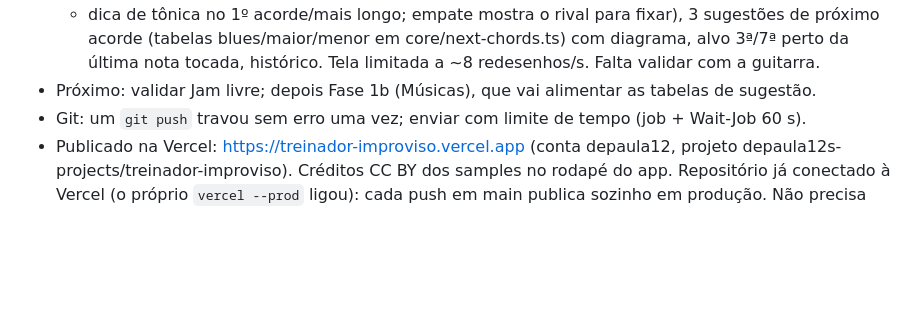
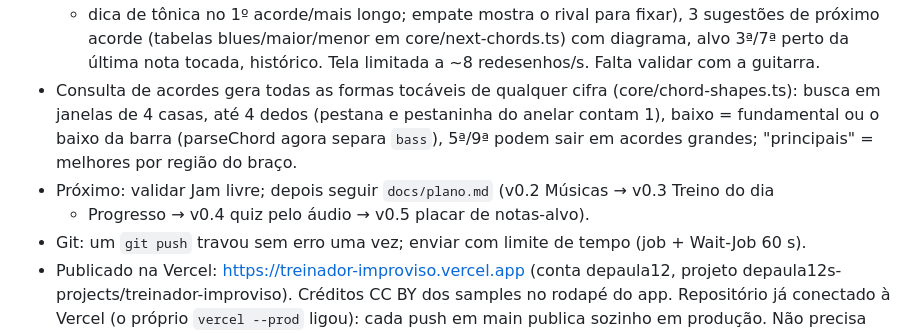
Before and after one commit to depaula12/treinador-improviso, a Markdown page: CLAUDE.md, the part around the change. GitHub-like rendering; blank space fills up the shorter version.

```diff
--- a/CLAUDE.md
+++ b/CLAUDE.md
@@ -133,7 +133,12 @@ Cada fase deve terminar com o app rodando e utilizável para praticar.
   + dica de tônica no 1º acorde/mais longo; empate mostra o rival para fixar), 3 sugestões de próximo
   acorde (tabelas blues/maior/menor em core/next-chords.ts) com diagrama, alvo 3ª/7ª perto da última
   nota tocada, histórico. Tela limitada a ~8 redesenhos/s. Falta validar com a guitarra.
-- Próximo: validar Jam livre; depois Fase 1b (Músicas), que vai alimentar as tabelas de sugestão.
+- Consulta de acordes gera todas as formas tocáveis de qualquer cifra (core/chord-shapes.ts):
+  busca em janelas de 4 casas, até 4 dedos (pestana e pestaninha do anelar contam 1), baixo =
+  fundamental ou o baixo da barra (parseChord agora separa `bass`), 5ª/9ª podem sair em acordes
+  grandes; "principais" = melhores por região do braço.
+- Próximo: validar Jam livre; depois seguir `docs/plano.md` (v0.2 Músicas → v0.3 Treino do dia
+  + Progresso → v0.4 quiz pelo áudio → v0.5 placar de notas-alvo).
 - Git: um `git push` travou sem erro uma vez; enviar com limite de tempo (job + Wait-Job 60 s).
 - Publicado na Vercel: https://treinador-improviso.vercel.app (conta depaula12, projeto
   depaula12s-projects/treinador-improviso). Créditos CC BY dos samples no rodapé do app.
```
Also changed, not shown: README.md (+8 -2 lines), docs/plano.md (added, +50 -0 lines), docs/screenshots/acordes-consulta.png (added), 5 other files.
